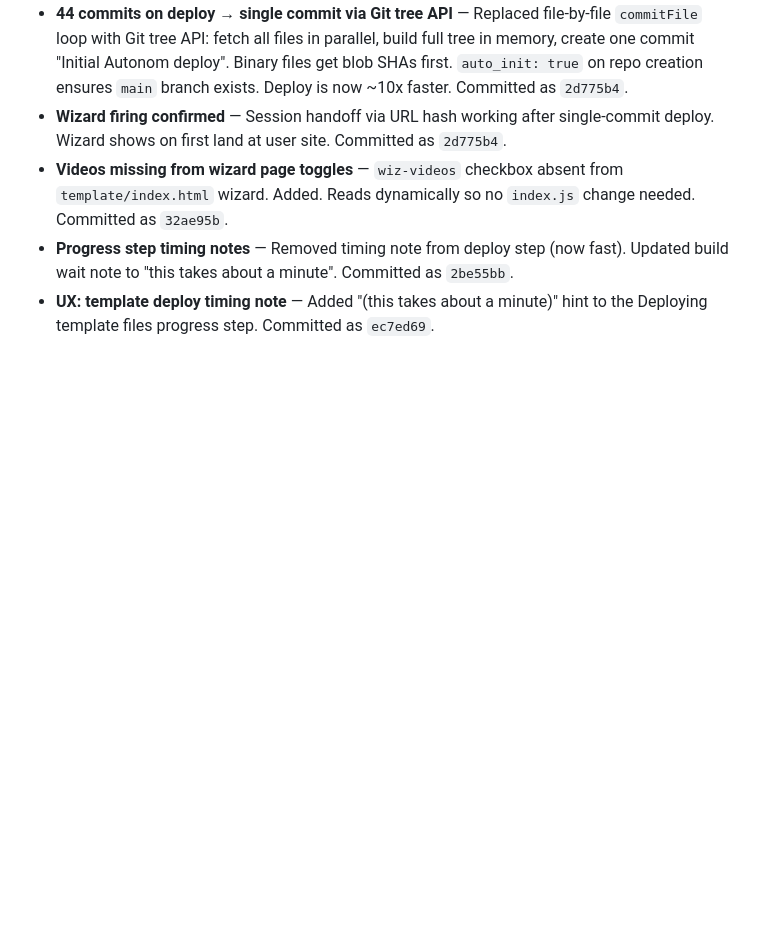
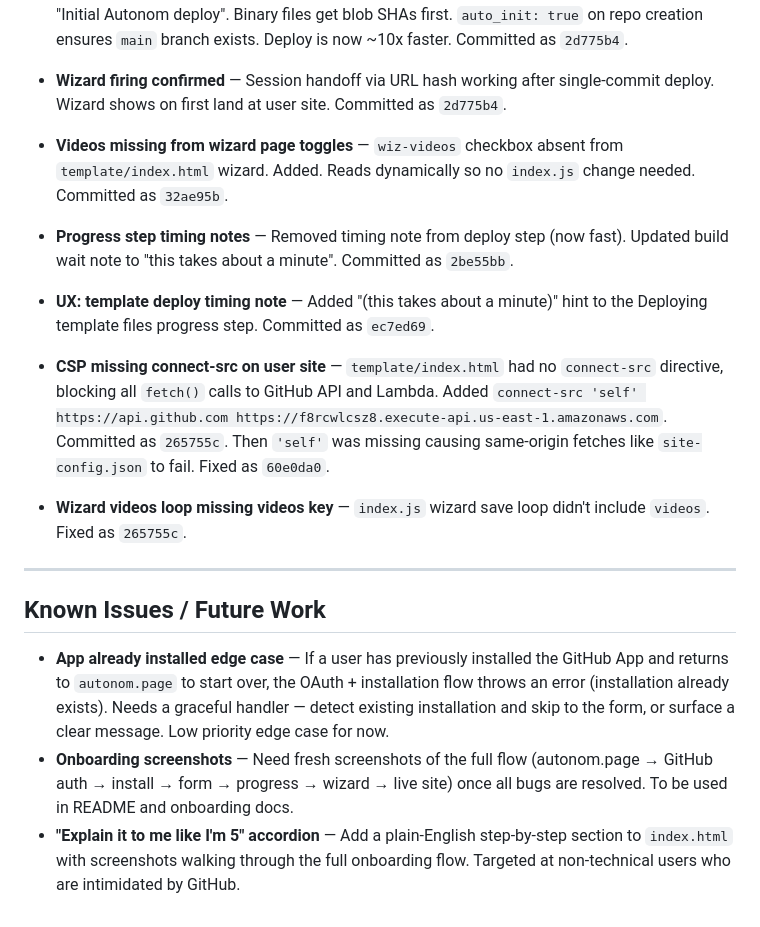
Before and after one commit to Shannon-Goddard/autonom-page, a Markdown page: roadmap.md, the part around the change. Rendered like a GitHub page; blank space fills up the shorter version.

Commit message:
Roadmap: document CSP fixes, known issues, future work

```diff
--- a/roadmap.md
+++ b/roadmap.md
@@ -1017,3 +1017,14 @@ Browser-to-browser direct audio streaming between connected friends when both ar
 - **Videos missing from wizard page toggles** — `wiz-videos` checkbox absent from `template/index.html` wizard. Added. Reads dynamically so no `index.js` change needed. Committed as `32ae95b`.
 - **Progress step timing notes** — Removed timing note from deploy step (now fast). Updated build wait note to "this takes about a minute". Committed as `2be55bb`.
 - **UX: template deploy timing note** — Added "(this takes about a minute)" hint to the Deploying template files progress step. Committed as `ec7ed69`.
+
+- **CSP missing connect-src on user site** — `template/index.html` had no `connect-src` directive, blocking all `fetch()` calls to GitHub API and Lambda. Added `connect-src 'self' https://api.github.com https://f8rcwlcsz8.execute-api.us-east-1.amazonaws.com`. Committed as `265755c`. Then `'self'` was missing causing same-origin fetches like `site-config.json` to fail. Fixed as `60e0da0`.
+- **Wizard videos loop missing videos key** — `index.js` wizard save loop didn't include `videos`. Fixed as `265755c`.
+
+---
+
+## Known Issues / Future Work
+
+- **App already installed edge case** — If a user has previously installed the GitHub App and returns to `autonom.page` to start over, the OAuth + installation flow throws an error (installation already exists). Needs a graceful handler — detect existing installation and skip to the form, or surface a clear message. Low priority edge case for now.
+- **Onboarding screenshots** — Need fresh screenshots of the full flow (autonom.page → GitHub auth → install → form → progress → wizard → live site) once all bugs are resolved. To be used in README and onboarding docs.
+- **"Explain it to me like I'm 5" accordion** — Add a plain-English step-by-step section to `index.html` with screenshots walking through the full onboarding flow. Targeted at non-technical users who are intimidated by GitHub.
```
